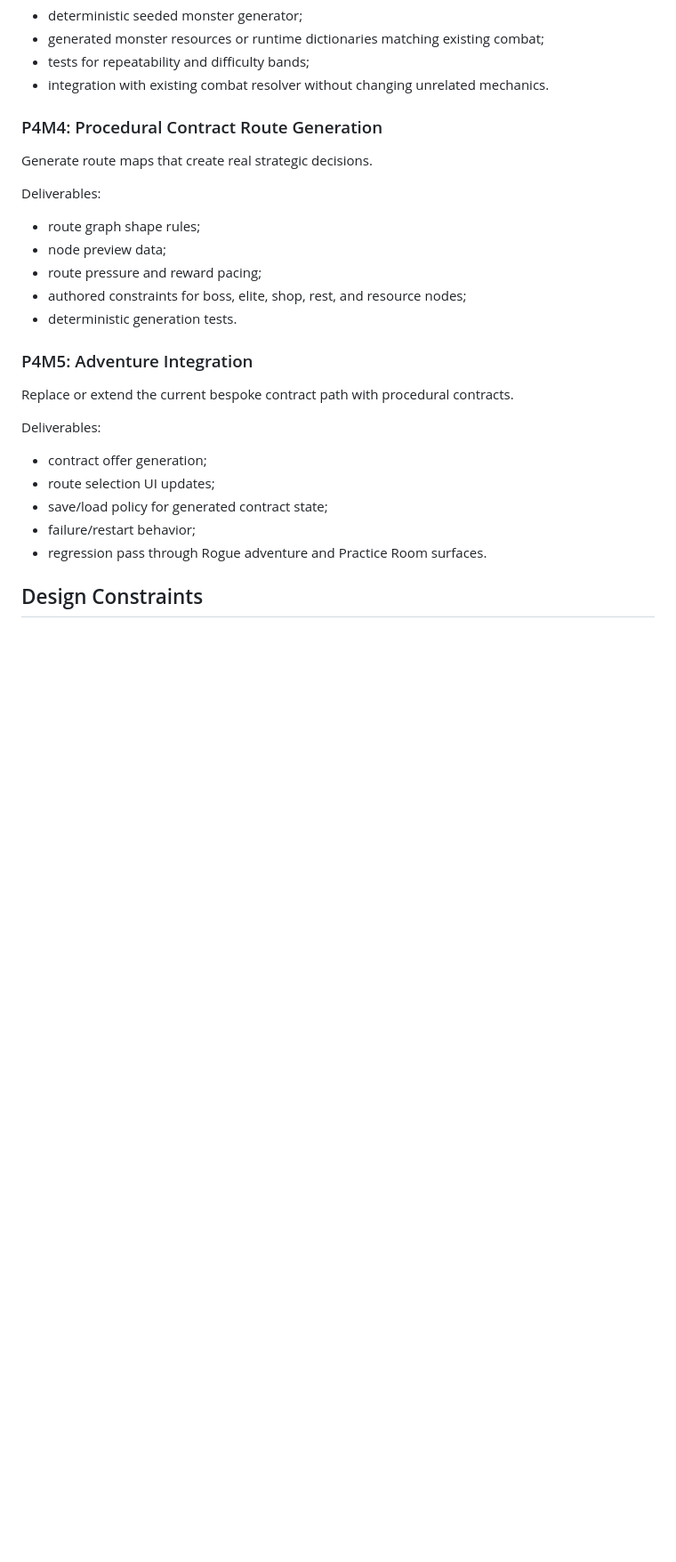
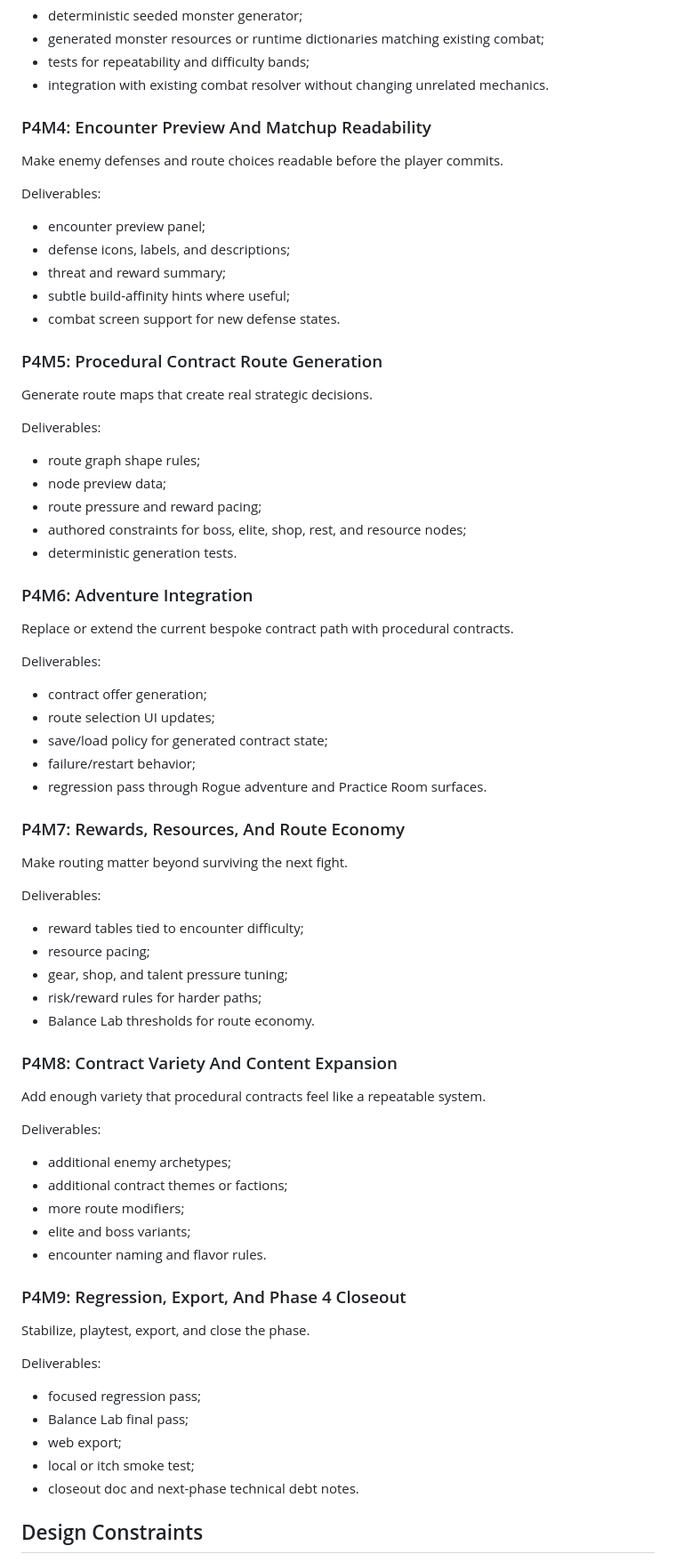
Before and after one commit to thalverson1022/Enigma, a Markdown page: docs/P4M0_Task_0_Procedural_Contracts_Plan.md, the part around one of its changes. Shown at 89% size. Rendered like a GitHub page; blank space fills up the shorter version.

```diff
--- a/docs/P4M0_Task_0_Procedural_Contracts_Plan.md
+++ b/docs/P4M0_Task_0_Procedural_Contracts_Plan.md
@@ -60,7 +63,19 @@ Deliverables:
 - tests for repeatability and difficulty bands;
 - integration with existing combat resolver without changing unrelated mechanics.
 
-### P4M4: Procedural Contract Route Generation
+### P4M4: Encounter Preview And Matchup Readability
+
+Make enemy defenses and route choices readable before the player commits.
+
+Deliverables:
+
+- encounter preview panel;
+- defense icons, labels, and descriptions;
+- threat and reward summary;
+- subtle build-affinity hints where useful;
+- combat screen support for new defense states.
+
+### P4M5: Procedural Contract Route Generation
 
 Generate route maps that create real strategic decisions.
 
@@ -72,7 +87,7 @@ Deliverables:
 - authored constraints for boss, elite, shop, rest, and resource nodes;
 - deterministic generation tests.
 
-### P4M5: Adventure Integration
+### P4M6: Adventure Integration
 
 Replace or extend the current bespoke contract path with procedural contracts.
 
@@ -83,6 +98,42 @@ Deliverables:
 - save/load policy for generated contract state;
 - failure/restart behavior;
 - regression pass through Rogue adventure and Practice Room surfaces.
+
+### P4M7: Rewards, Resources, And Route Economy
+
+Make routing matter beyond surviving the next fight.
+
+Deliverables:
+
+- reward tables tied to encounter difficulty;
+- resource pacing;
+- gear, shop, and talent pressure tuning;
+- risk/reward rules for harder paths;
+- Balance Lab thresholds for route economy.
+
+### P4M8: Contract Variety And Content Expansion
+
+Add enough variety that procedural contracts feel like a repeatable system.
+
+Deliverables:
+
+- additional enemy archetypes;
+- additional contract themes or factions;
+- more route modifiers;
+- elite and boss variants;
+- encounter naming and flavor rules.
+
+### P4M9: Regression, Export, And Phase 4 Closeout
+
+Stabilize, playtest, export, and close the phase.
+
+Deliverables:
+
+- focused regression pass;
+- Balance Lab final pass;
+- web export;
+- local or itch smoke test;
+- closeout doc and next-phase technical debt notes.
 
 ## Design Constraints
 
```
Also changed, not shown: other parts of docs/P4M0_Task_0_Procedural_Contracts_Plan.md (+3 -0 lines), docs/P4_DawnBringer_Milestone_Tracker.md (added, +72 -0 lines), docs/P4_DawnBringer_Onboarding_Context.md (+64 -128 lines).
